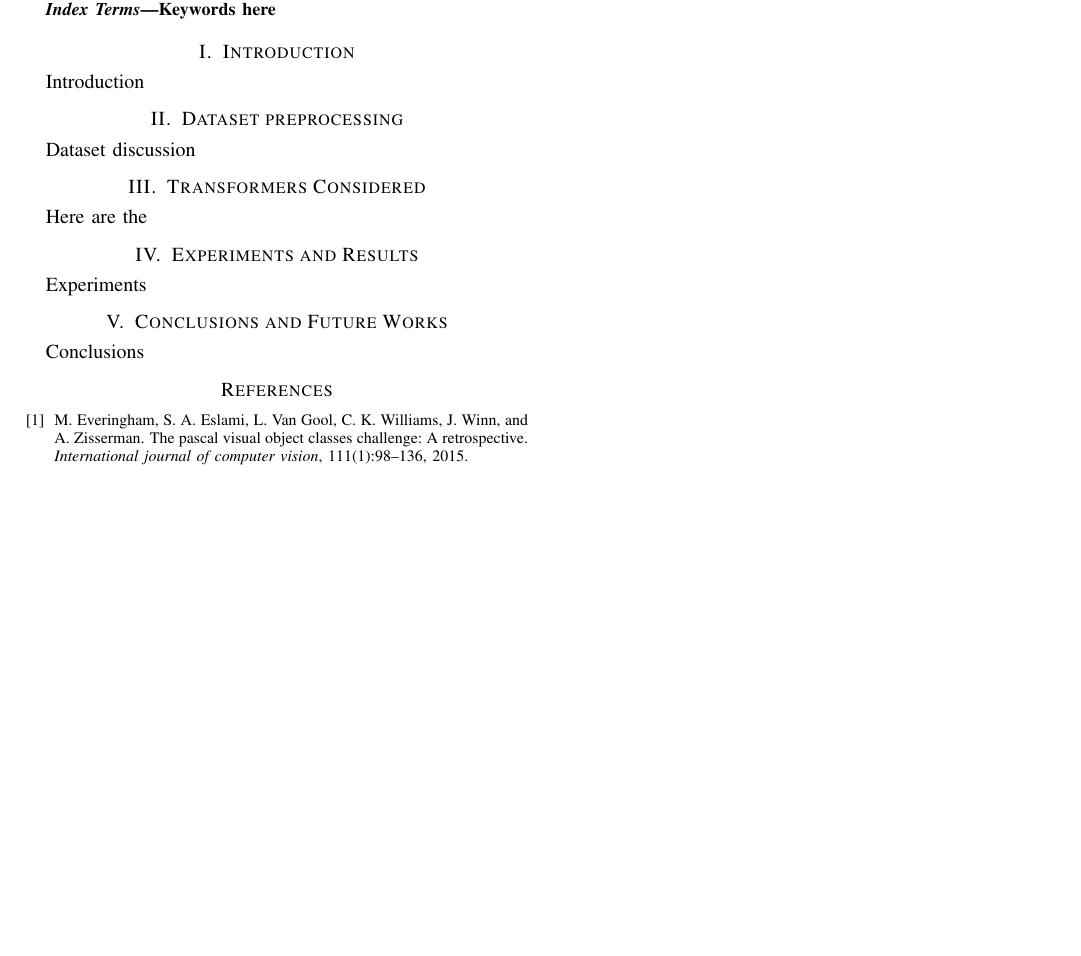
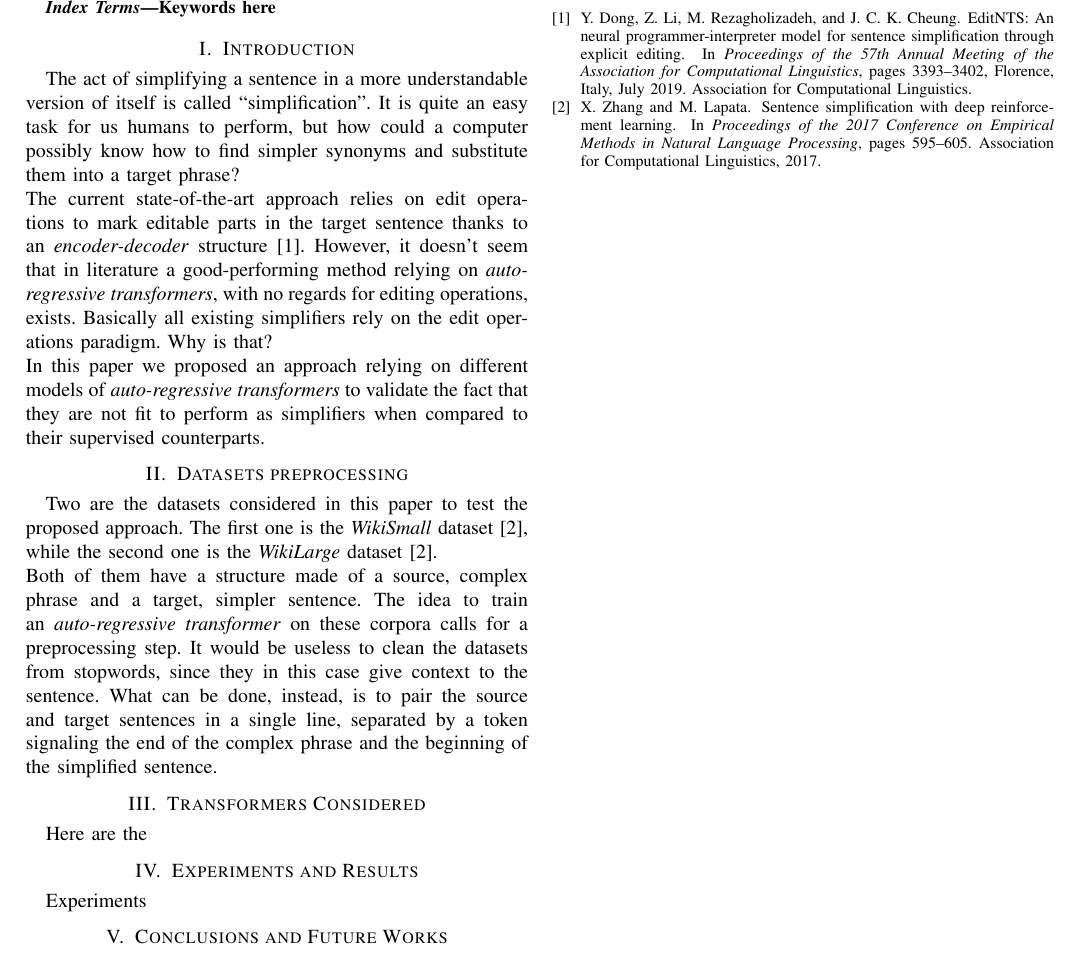
Before and after one commit to ToreGore/SummarizationTransformers, a LaTeX paper (paper/main.tex, which reads paper/dataset.tex, paper/introduction.tex): part of the page, cut so that both start at the same text, the shorter picture padded with empty space. Compiled offline with pdfLaTeX.

Commit message:
Paper writing

```diff
--- a/paper/dataset.tex
+++ b/paper/dataset.tex
@@ -1,2 +1,9 @@
-\section{Dataset preprocessing}\label{sect:dataset}
-Dataset discussion
+\section{Datasets preprocessing}\label{sect:dataset}
+Two are the datasets considered in this paper to test the proposed approach.
+The first one is the \textit{WikiSmall} dataset \cite{D17-1063},
+while the second one is the \textit{WikiLarge} dataset \cite{D17-1063}. \\
+Both of them have a structure made of a source, complex phrase and a target, simpler sentence.
+The idea to train an \textit{auto-regressive transformer} on these corpora calls for a preprocessing step.
+It would be useless to clean the datasets from stopwords, since they in this case give context to the sentence.
+What can be done, instead, is to pair the source and target sentences in a single line,
+separated by a token signaling the end of the complex phrase and the beginning of the simplified sentence.
--- a/paper/introduction.tex
+++ b/paper/introduction.tex
@@ -1,2 +1,11 @@
 \section{Introduction}
-Introduction
+The act of simplifying a sentence in a more understandable version of itself is called ``simplification".
+It is quite an easy task for us humans to perform, but how could a computer possibly know how to
+find simpler synonyms and substitute them into a target phrase? \\
+The current state-of-the-art approach relies on edit operations to mark editable parts in the
+target sentence thanks to an \textit{encoder-decoder} structure \cite{dong-etal-2019-editnts}.
+However, it doesn't seem that in literature a good-performing method relying on \textit{auto-regressive transformers},
+with no regards for editing operations, exists.
+Basically all existing simplifiers rely on the edit operations paradigm. Why is that? \\
+In this paper we proposed an approach relying on different models of \textit{auto-regressive transformers} to validate
+the fact that they are not fit to perform as simplifiers when compared to their supervised counterparts.
```
Also changed, not shown: paper/local.bib (+27 -9 lines).
